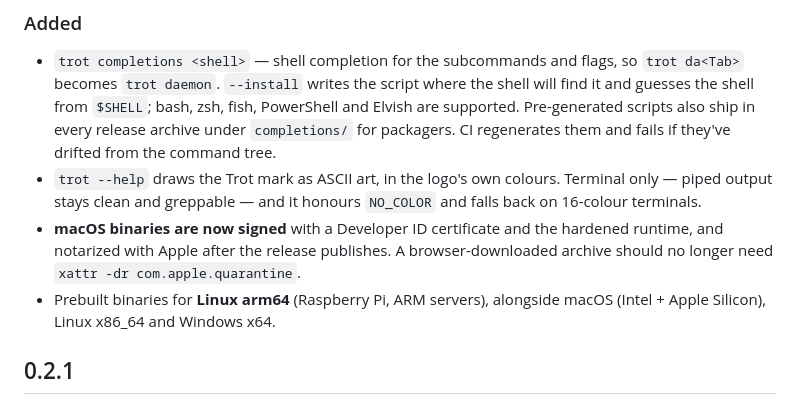
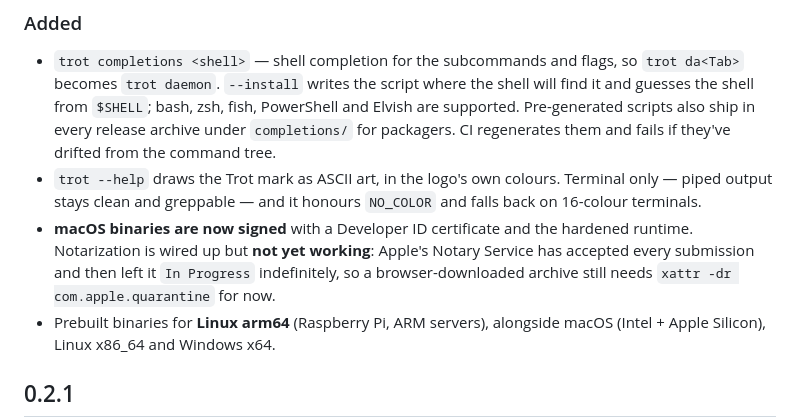
Before and after one commit to jeffrey12cali/trot, a Markdown page: CHANGELOG.md, the part around the change. Drawn GitHub-style.

```diff
--- a/CHANGELOG.md
+++ b/CHANGELOG.md
@@ -21,9 +21,10 @@ Shell completions and a signed macOS build.
   Terminal only — piped output stays clean and greppable — and it honours
   `NO_COLOR` and falls back on 16-colour terminals.
 - **macOS binaries are now signed** with a Developer ID certificate and the
-  hardened runtime, and notarized with Apple after the release publishes. A
-  browser-downloaded archive should no longer need
-  `xattr -dr com.apple.quarantine`.
+  hardened runtime. Notarization is wired up but **not yet working**: Apple's
+  Notary Service has accepted every submission and then left it `In Progress`
+  indefinitely, so a browser-downloaded archive still needs
+  `xattr -dr com.apple.quarantine` for now.
 - Prebuilt binaries for **Linux arm64** (Raspberry Pi, ARM servers), alongside
   macOS (Intel + Apple Silicon), Linux x86_64 and Windows x64.
 
```
Also changed, not shown: README.md (+3 -2 lines).
